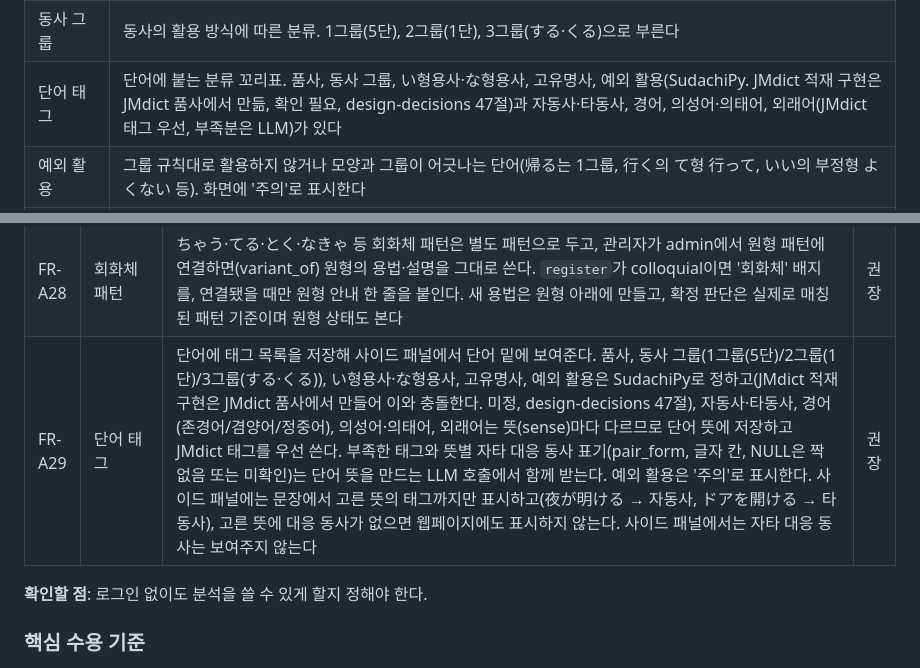
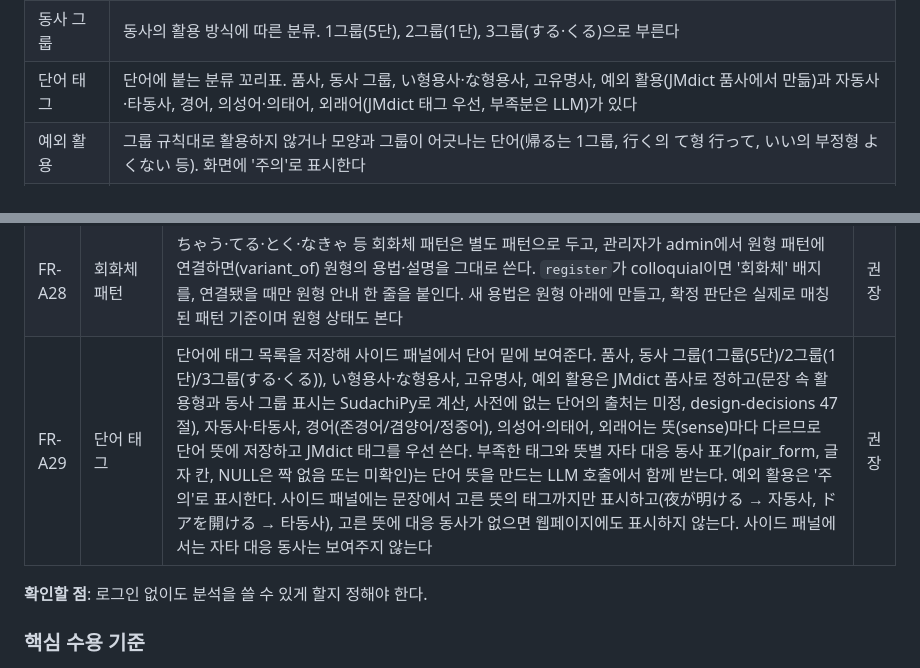
Before and after one commit to MinGyu-Kim0/dragram, a Markdown page: docs/requirements.md, 2 parts joined by grey strips. GitHub-like rendering.

```diff
--- a/docs/requirements.md
+++ b/docs/requirements.md
@@ -47,7 +47,7 @@ Dragram은 웹페이지의 일본어 문장을 드래그하면 형태소 단위
 | 미확정 | 재질문 후에도 근거가 부족하거나 지원 범위 밖이라 주 용법을 정하지 못한 구간(unresolved). 해석 갈림과 구분한다 |
 | 회화체 패턴 | 다른 패턴의 축약된 말투 형태(예: ちゃう ← てしまう). 패턴은 따로 두되 관리자가 원형 패턴에 연결하면 자기 용법 없이 원형의 용법·설명을 그대로 쓴다(원형 참조). 연결하면 말투(`register`)가 colloquial이 되어 '회화체' 배지가 붙고(해제해도 남는다), 연결됐을 때만 원형 안내 한 줄을 둔다 |
 | 동사 그룹 | 동사의 활용 방식에 따른 분류. 1그룹(5단), 2그룹(1단), 3그룹(する·くる)으로 부른다 |
-| 단어 태그 | 단어에 붙는 분류 꼬리표. 품사, 동사 그룹, い형용사·な형용사, 고유명사, 예외 활용(SudachiPy. JMdict 적재 구현은 JMdict 품사에서 만듦, 확인 필요, design-decisions 47절)과 자동사·타동사, 경어, 의성어·의태어, 외래어(JMdict 태그 우선, 부족분은 LLM)가 있다 |
+| 단어 태그 | 단어에 붙는 분류 꼬리표. 품사, 동사 그룹, い형용사·な형용사, 고유명사, 예외 활용(JMdict 품사에서 만듦)과 자동사·타동사, 경어, 의성어·의태어, 외래어(JMdict 태그 우선, 부족분은 LLM)가 있다 |
 | 예외 활용 | 그룹 규칙대로 활용하지 않거나 모양과 그룹이 어긋나는 단어(帰る는 1그룹, 行く의 て형 行って, いい의 부정형 よくない 등). 화면에 '주의'로 표시한다 |
 | 자타 대응 동사 | 뜻이 짝을 이루는 자동사·타동사 한 쌍(예: 開く ↔ 開ける). 상대 표기만 글자로 저장하고, 웹페이지 단어 화면에서만 "타동사: 開ける" / "자동사: 開く"처럼 관계로 표시한다 |
 | 내 일본어 | 사용자가 드래그한 문장에 나온 단어·한자·용법 전부. 본인만 볼 수 있다 |
@@ -234,7 +234,7 @@ Phase 1은 판정 통계(4단계)를 쓰지 않고 바로 LLM 판별로 넘긴
 | FR-A26 | 품질 평가 | 고정 평가 세트로 구간 정확도, 용법 정확도, 판별 보류 비율, 문장당 호출 수·비용을 측정한다. LLM confidence를 정확도로 취급하지 않는다. 관리자 정정은 평가 후보로 쓴다 | 필수 |
 | FR-A27 | 패턴 합치기 | 관리자가 이름만 다른 사실상 같은 패턴을 Django admin에서 하나로 합친다. 구간의 패턴·용법 참조를 합친 패턴으로 옮긴다. 회화체 연결 때의 용법 병합(#64)과 따로 하며, 그 용법 참조 옮기기 함수를 다시 쓸 수 있다 | 권장 |
 | FR-A28 | 회화체 패턴 | ちゃう·てる·とく·なきゃ 등 회화체 패턴은 별도 패턴으로 두고, 관리자가 admin에서 원형 패턴에 연결하면(variant\_of) 원형의 용법·설명을 그대로 쓴다. `register`가 colloquial이면 '회화체' 배지를, 연결됐을 때만 원형 안내 한 줄을 붙인다. 새 용법은 원형 아래에 만들고, 확정 판단은 실제로 매칭된 패턴 기준이며 원형 상태도 본다 | 권장 |
-| FR-A29 | 단어 태그 | 단어에 태그 목록을 저장해 사이드 패널에서 단어 밑에 보여준다. 품사, 동사 그룹(1그룹(5단)/2그룹(1단)/3그룹(する·くる)), い형용사·な형용사, 고유명사, 예외 활용은 SudachiPy로 정하고(JMdict 적재 구현은 JMdict 품사에서 만들어 이와 충돌한다. 미정, design-decisions 47절), 자동사·타동사, 경어(존경어/겸양어/정중어), 의성어·의태어, 외래어는 뜻(sense)마다 다르므로 단어 뜻에 저장하고 JMdict 태그를 우선 쓴다. 부족한 태그와 뜻별 자타 대응 동사 표기(pair\_form, 글자 칸, NULL은 짝 없음 또는 미확인)는 단어 뜻을 만드는 LLM 호출에서 함께 받는다. 예외 활용은 '주의'로 표시한다. 사이드 패널에는 문장에서 고른 뜻의 태그까지만 표시하고(夜が明ける → 자동사, ドアを開ける → 타동사), 고른 뜻에 대응 동사가 없으면 웹페이지에도 표시하지 않는다. 사이드 패널에서는 자타 대응 동사는 보여주지 않는다 | 권장 |
+| FR-A29 | 단어 태그 | 단어에 태그 목록을 저장해 사이드 패널에서 단어 밑에 보여준다. 품사, 동사 그룹(1그룹(5단)/2그룹(1단)/3그룹(する·くる)), い형용사·な형용사, 고유명사, 예외 활용은 JMdict 품사로 정하고(문장 속 활용형과 동사 그룹 표시는 SudachiPy로 계산, 사전에 없는 단어의 출처는 미정, design-decisions 47절), 자동사·타동사, 경어(존경어/겸양어/정중어), 의성어·의태어, 외래어는 뜻(sense)마다 다르므로 단어 뜻에 저장하고 JMdict 태그를 우선 쓴다. 부족한 태그와 뜻별 자타 대응 동사 표기(pair\_form, 글자 칸, NULL은 짝 없음 또는 미확인)는 단어 뜻을 만드는 LLM 호출에서 함께 받는다. 예외 활용은 '주의'로 표시한다. 사이드 패널에는 문장에서 고른 뜻의 태그까지만 표시하고(夜が明ける → 자동사, ドアを開ける → 타동사), 고른 뜻에 대응 동사가 없으면 웹페이지에도 표시하지 않는다. 사이드 패널에서는 자타 대응 동사는 보여주지 않는다 | 권장 |
 
 **확인할 점**: 로그인 없이도 분석을 쓸 수 있게 할지 정해야 한다.
 
```
Also changed, not shown: docs/design-decisions.md (+9 -3 lines), docs/schema/schema.md (+2 -2 lines).
